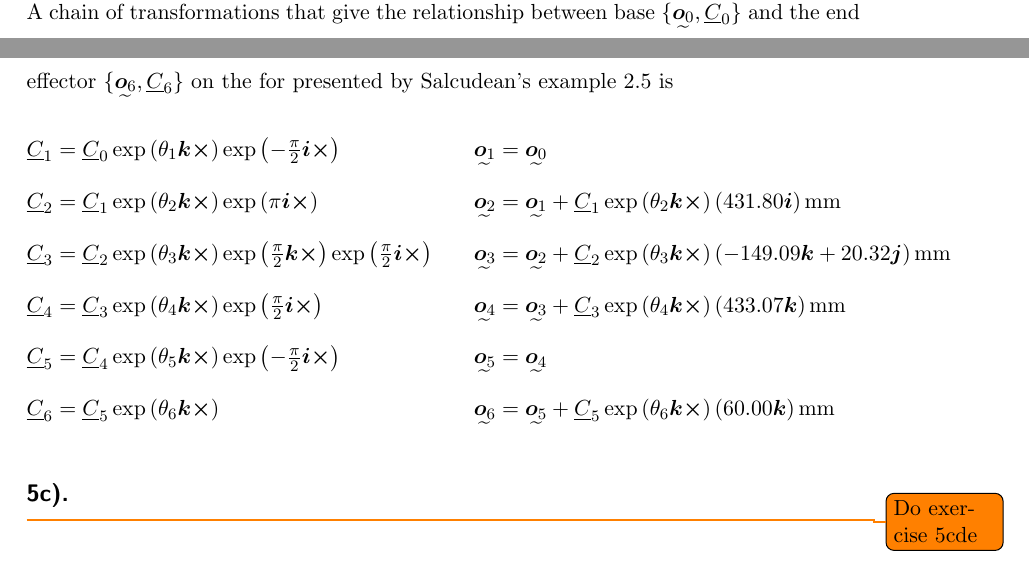
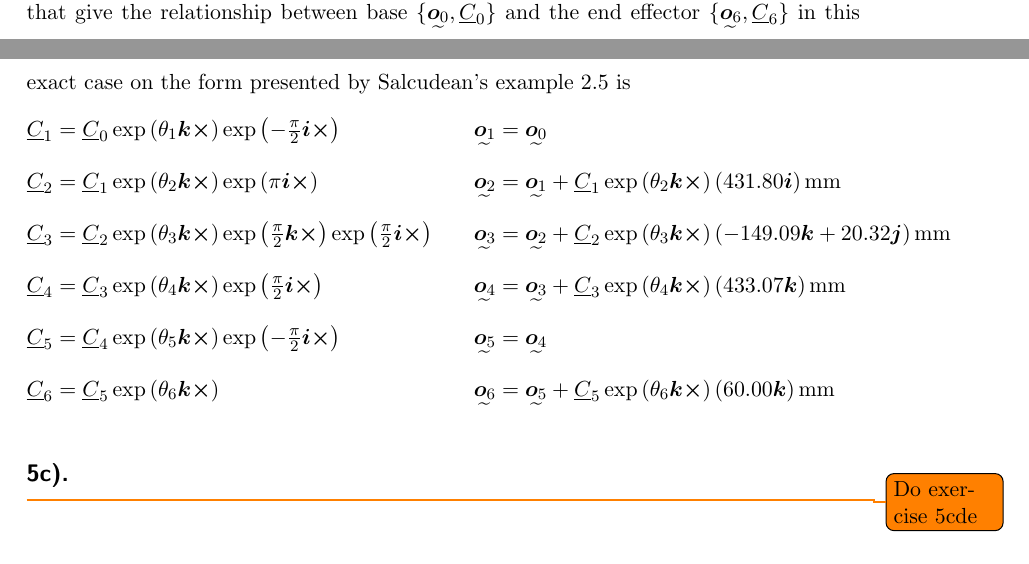
Before and after one commit to smyrberg/ELEC442-Assignments, a LaTeX problem sheet (LaTeX/Assignment1/assignment1.tex): two parts of pages 7 and 8 of 8, joined at a grey line, cut so that both start at the same text. Compiled offline with pdfLaTeX; a LaTeX package or settings file that is missing is left out.

Commit message:
SOm sagt: lei

```diff
--- a/LaTeX/Assignment1/assignment1.tex
+++ b/LaTeX/Assignment1/assignment1.tex
@@ -304,9 +304,7 @@ We know that the relationship between base $\{\undertilde{\bm{o}_0} , \underline
         \end{bmatrix} \prescript{0}{}{T}_6\\
     \end{aligned}
 \end{equation}
-where $\prescript{0}{}{T}_6$ is a series of transformations on the form as shown in the first line of \eqref{eq:2a}, and we have the relationship between he base and the end effector.
-
-A chain of transformations that give the relationship between  base $\{\undertilde{\bm{o}_0} , \underline{C}_0\}$ and the end effector $\{\undertilde{\bm{o}_6} , \underline{C}_6\}$ on the for presented by Salcudean's example 2.5 is
+where $\prescript{0}{}{T}_6$ is a series of transformations on the form as shown in the first line of \eqref{eq:2a}, and we have the relationship between he base and the end effector. A chain of transformations that give the relationship between  base $\{\undertilde{\bm{o}_0} , \underline{C}_0\}$ and the end effector $\{\undertilde{\bm{o}_6} , \underline{C}_6\}$ in this exact case on the form presented by Salcudean's example 2.5 is
 \begin{equation}
     \begin{aligned}
         \underline{C}_1 &= \underline{C}_0\exp\left(\theta_1 \bm{k}\cross\right)\exp\left(-\tfrac{\pi}{2}\bm{i}\cross\right)
```
Also changed, not shown: LaTeX/Assignment1/assignment1.pdf.
